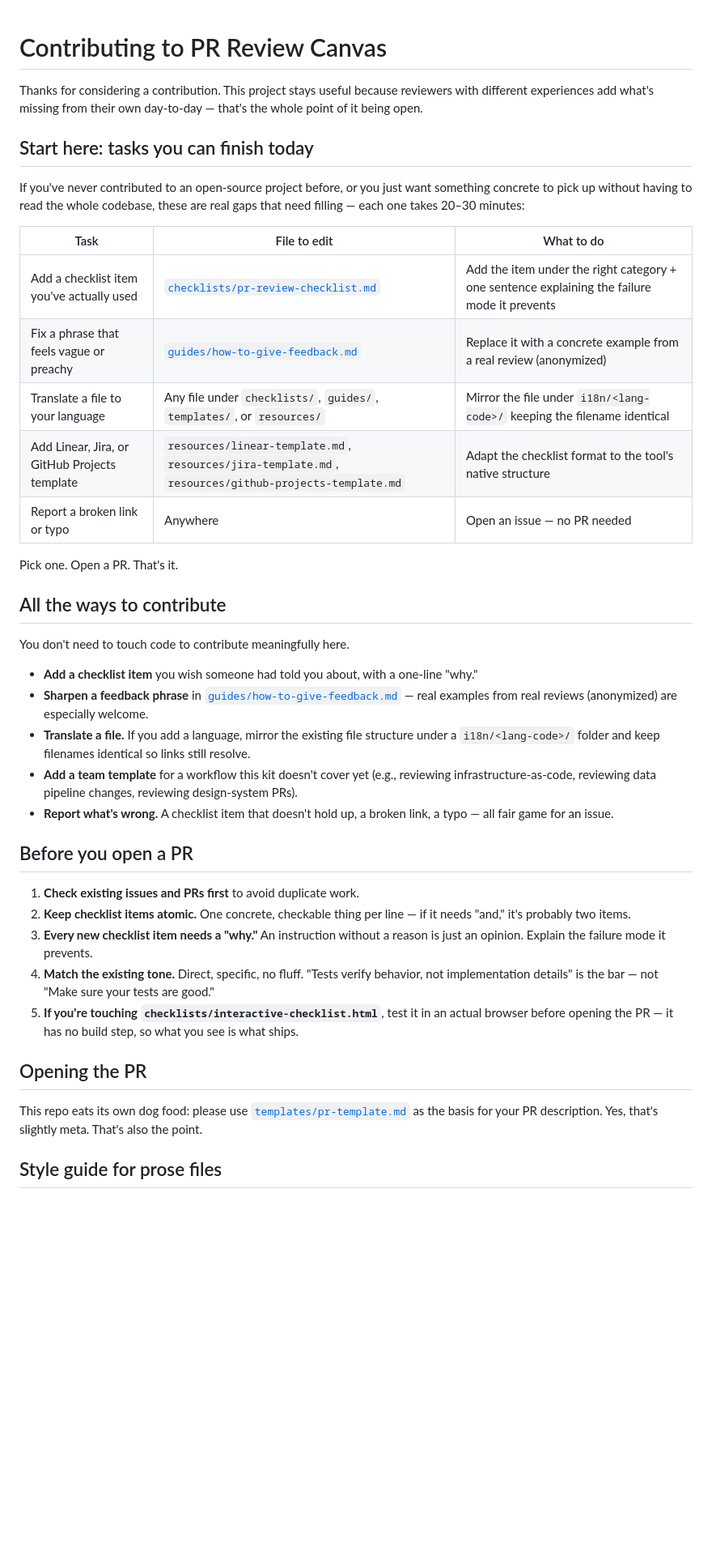
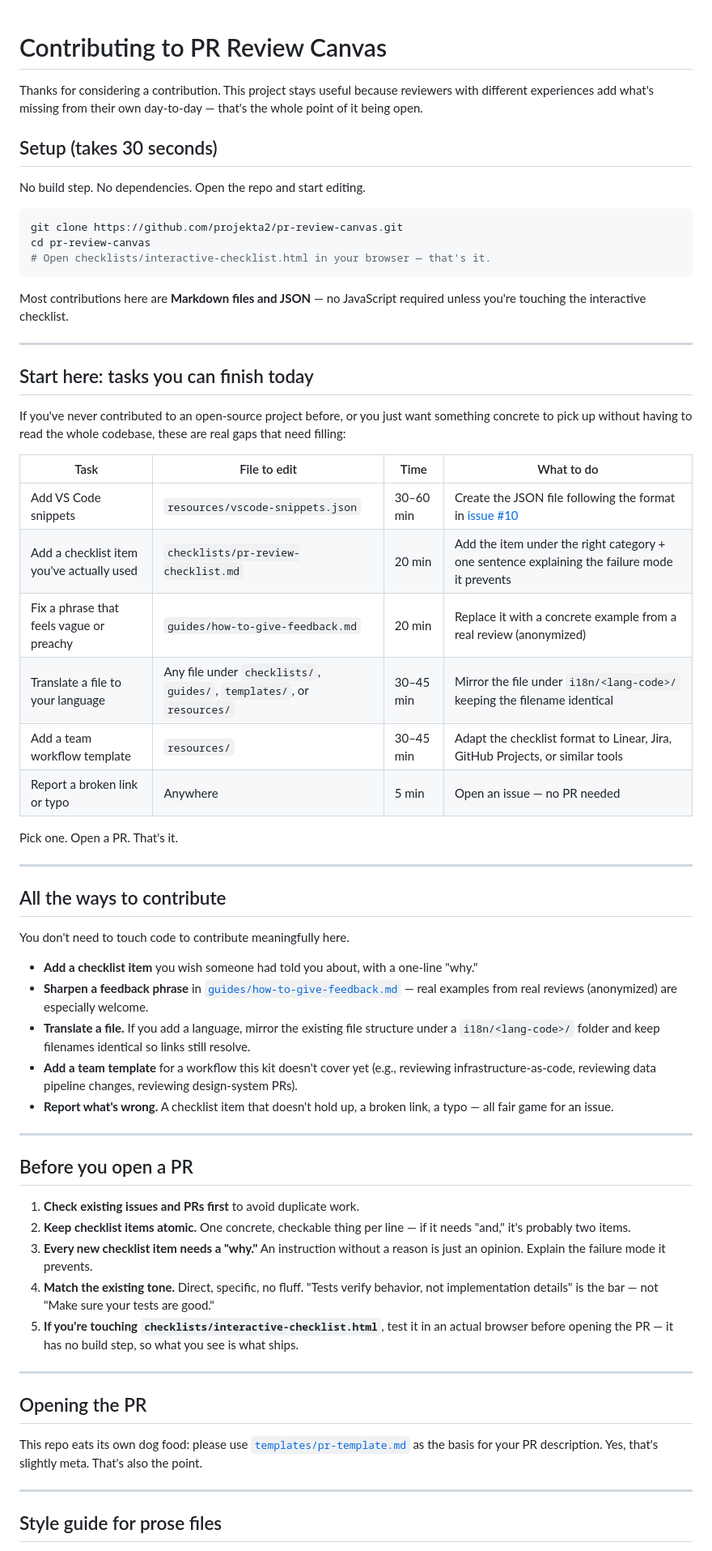
Before and after one commit to projekta2/pr-review-canvas, a Markdown page: CONTRIBUTING.md, the part around one of its changes. Shown at 81% size. GitHub-like rendering; blank space fills up the shorter version.

````diff
--- a/CONTRIBUTING.md
+++ b/CONTRIBUTING.md
@@ -2,19 +2,36 @@
 
 Thanks for considering a contribution. This project stays useful because reviewers with different experiences add what's missing from their own day-to-day — that's the whole point of it being open.
 
+## Setup (takes 30 seconds)
+
+No build step. No dependencies. Open the repo and start editing.
+
+```bash
+git clone https://github.com/projekta2/pr-review-canvas.git
+cd pr-review-canvas
+# Open checklists/interactive-checklist.html in your browser — that's it.
+```
+
+Most contributions here are **Markdown files and JSON** — no JavaScript required unless you're touching the interactive checklist.
+
+---
+
 ## Start here: tasks you can finish today
 
-If you've never contributed to an open-source project before, or you just want something concrete to pick up without having to read the whole codebase, these are real gaps that need filling — each one takes 20–30 minutes:
+If you've never contributed to an open-source project before, or you just want something concrete to pick up without having to read the whole codebase, these are real gaps that need filling:
 
-| Task | File to edit | What to do |
-|---|---|---|
-| Add a checklist item you've actually used | [`checklists/pr-review-checklist.md`](checklists/pr-review-checklist.md) | Add the item under the right category + one sentence explaining the failure mode it prevents |
-| Fix a phrase that feels vague or preachy | [`guides/how-to-give-feedback.md`](guides/how-to-give-feedback.md) | Replace it with a concrete example from a real review (anonymized) |
-| Translate a file to your language | Any file under `checklists/`, `guides/`, `templates/`, or `resources/` | Mirror the file under `i18n/<lang-code>/` keeping the filename identical |
-| Add Linear, Jira, or GitHub Projects template | `resources/linear-template.md`, `resources/jira-template.md`, `resources/github-projects-template.md` | Adapt the checklist format to the tool's native structure |
-| Report a broken link or typo | Anywhere | Open an issue — no PR needed |
+| Task | File to edit | Time | What to do |
+|---|---|---|---|
+| Add VS Code snippets | `resources/vscode-snippets.json` | 30–60 min | Create the JSON file following the format in [issue #10](../../issues/10) |
+| Add a checklist item you've actually used | `checklists/pr-review-checklist.md` | 20 min | Add the item under the right category + one sentence explaining the failure mode it prevents |
+| Fix a phrase that feels vague or preachy | `guides/how-to-give-feedback.md` | 20 min | Replace it with a concrete example from a real review (anonymized) |
+| Translate a file to your language | Any file under `checklists/`, `guides/`, `templates/`, or `resources/` | 30–45 min | Mirror the file under `i18n/<lang-code>/` keeping the filename identical |
+| Add a team workflow template | `resources/` | 30–45 min | Adapt the checklist format to Linear, Jira, GitHub Projects, or similar tools |
+| Report a broken link or typo | Anywhere | 5 min | Open an issue — no PR needed |
 
 Pick one. Open a PR. That's it.
+
+---
 
 ## All the ways to contribute
 
@@ -26,6 +43,8 @@ You don't need to touch code to contribute meaningfully here.
 - **Add a team template** for a workflow this kit doesn't cover yet (e.g., reviewing infrastructure-as-code, reviewing data pipeline changes, reviewing design-system PRs).
 - **Report what's wrong.** A checklist item that doesn't hold up, a broken link, a typo — all fair game for an issue.
 
+---
+
 ## Before you open a PR
 
 1. **Check existing issues and PRs first** to avoid duplicate work.
@@ -34,9 +53,13 @@ You don't need to touch code to contribute meaningfully here.
 4. **Match the existing tone.** Direct, specific, no fluff. "Tests verify behavior, not implementation details" is the bar — not "Make sure your tests are good."
 5. **If you're touching `checklists/interactive-checklist.html`**, test it in an actual browser before opening the PR — it has no build step, so what you see is what ships.
 
+---
+
 ## Opening the PR
 
 This repo eats its own dog food: please use [`templates/pr-template.md`](templates/pr-template.md) as the basis for your PR description. Yes, that's slightly meta. That's also the point.
+
+---
 
 ## Style guide for prose files
 
````
Also changed, not shown: other parts of CONTRIBUTING.md (+4 -0 lines).
